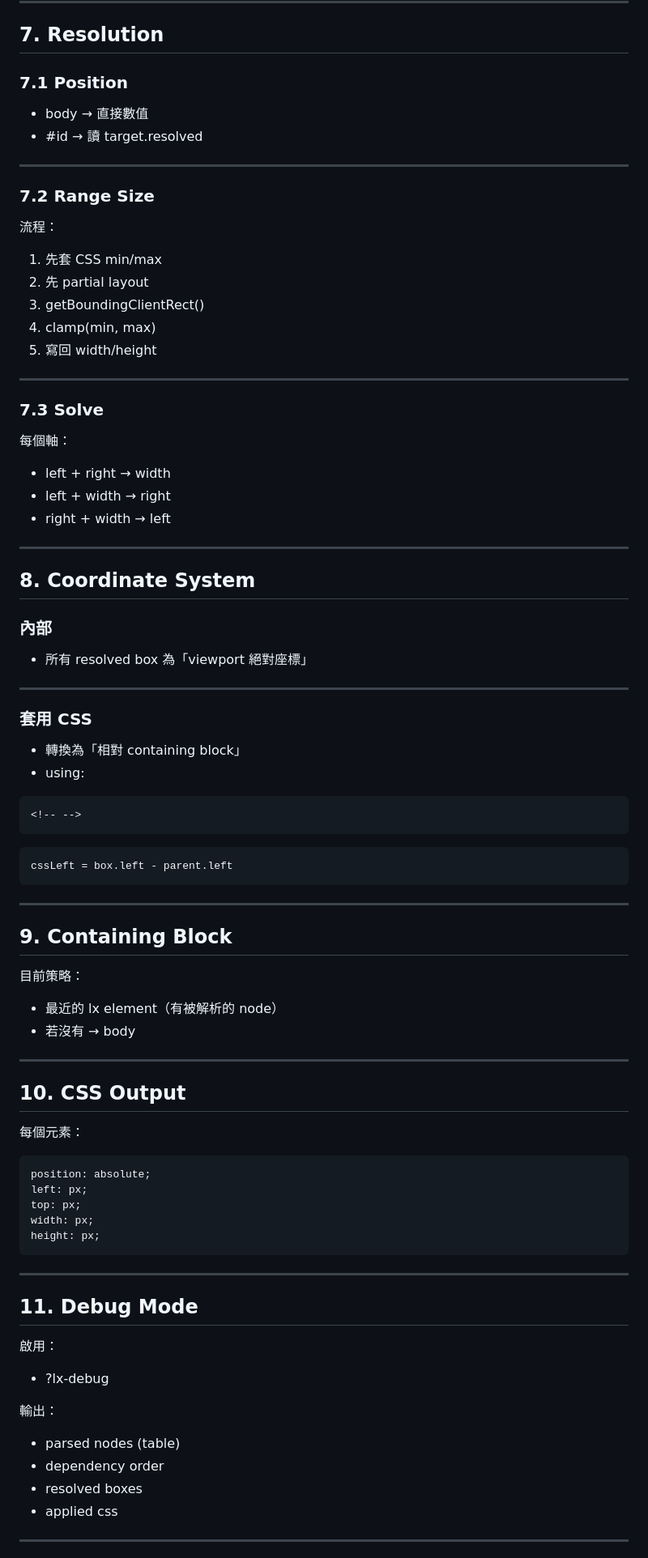
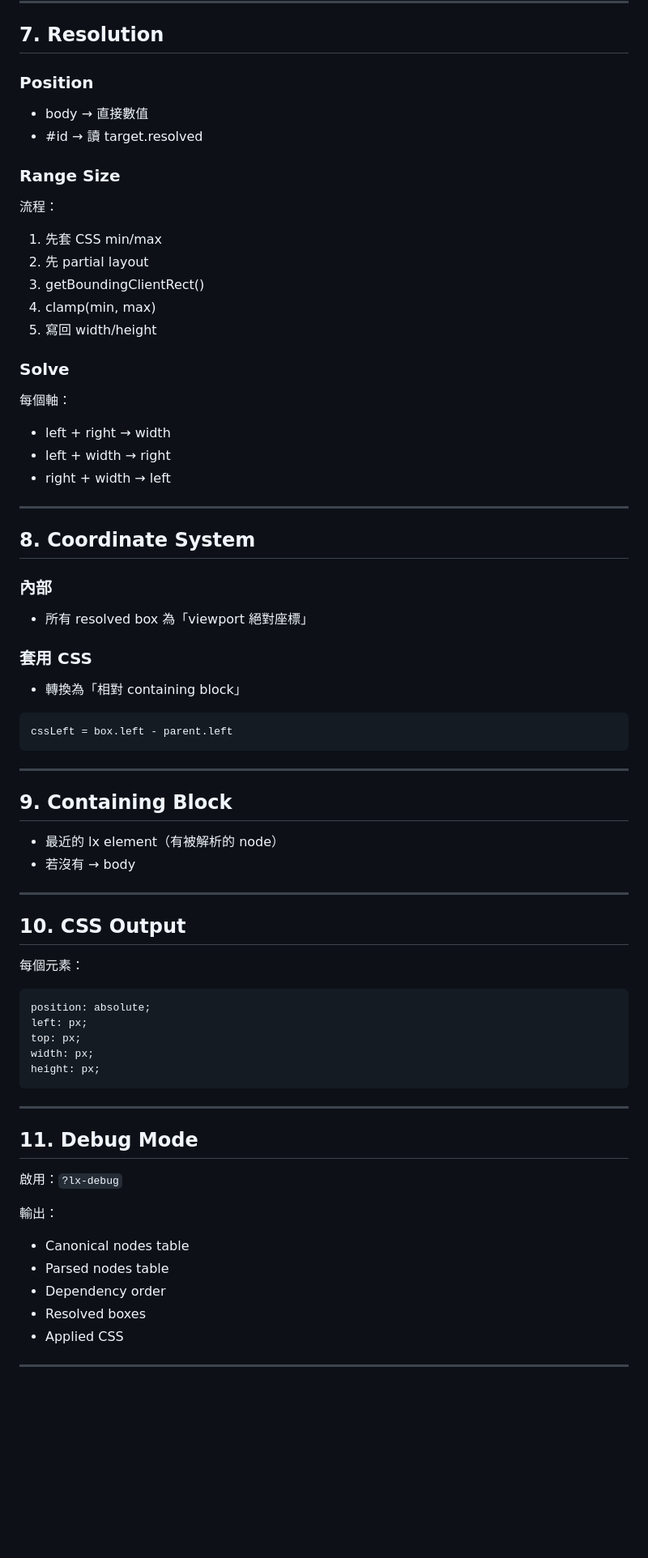
Before and after one commit to simbafs/lx, a Markdown page: agents/implement.md, the part around one of its changes. Shown at 81% size. Rendered like a GitHub page; blank space fills up the shorter version.

````diff
--- a/agents/implement.md
+++ b/agents/implement.md
@@ -153,29 +161,23 @@ Position with expression regex：
 
 ## 7. Resolution
 
-### 7.1 Position
+### Position
 
 - body → 直接數值
 - #id → 讀 target.resolved
 
----
-
-### 7.2 Range Size
+### Range Size
 
 流程：
+1. 先套 CSS min/max
+2. 先 partial layout
+3. getBoundingClientRect()
+4. clamp(min, max)
+5. 寫回 width/height
 
-1.  先套 CSS min/max
-2.  先 partial layout
-3.  getBoundingClientRect()
-4.  clamp(min, max)
-5.  寫回 width/height
-
----
-
-### 7.3 Solve
+### Solve
 
 每個軸：
-
 - left + right → width
 - left + width → right
 - right + width → left
@@ -188,24 +190,17 @@ Position with expression regex：
 
 - 所有 resolved box 為「viewport 絕對座標」
 
----
-
 ### 套用 CSS
 
 - 轉換為「相對 containing block」
-- using:
 
-```{=html}
-<!-- -->
 ```
-
-    cssLeft = box.left - parent.left
+cssLeft = box.left - parent.left
+```
 
 ---
 
 ## 9. Containing Block
-
-目前策略：
 
 - 最近的 lx element（有被解析的 node）
 - 若沒有 → body
@@ -216,26 +211,26 @@ Position with expression regex：
 
 每個元素：
 
-    position: absolute;
-    left: px;
-    top: px;
-    width: px;
-    height: px;
+```css
+position: absolute;
+left: px;
+top: px;
+width: px;
+height: px;
+```
 
 ---
 
 ## 11. Debug Mode
 
-啟用：
-
-- ?lx-debug
+啟用：`?lx-debug`
 
 輸出：
-
-- parsed nodes (table)
-- dependency order
-- resolved boxes
-- applied css
+- Canonical nodes table
+- Parsed nodes table
+- Dependency order
+- Resolved boxes
+- Applied CSS
 
 ---
 
````
Also changed, not shown: other parts of agents/implement.md (+88 -63 lines), agents/spec.md (+23 -31 lines).
